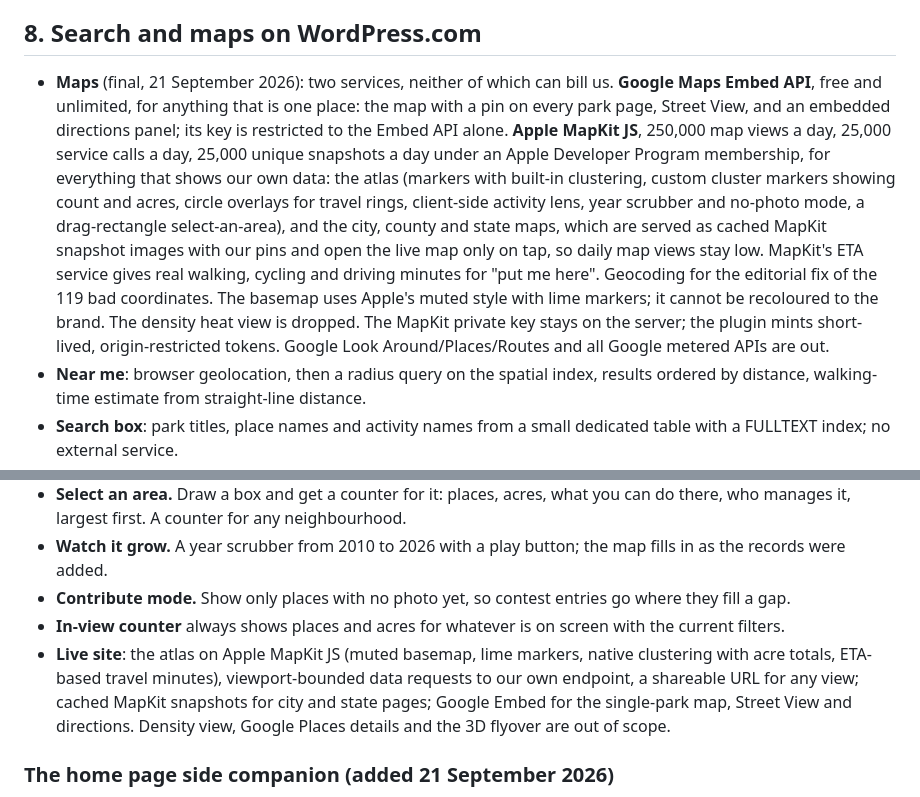
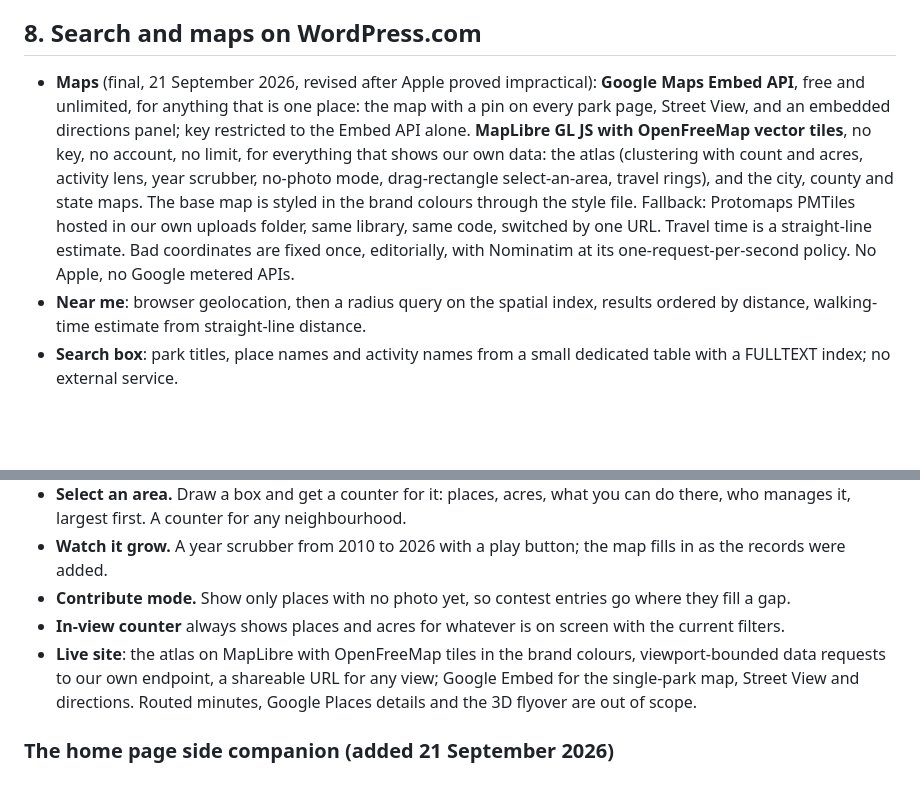
Before and after one commit to amrvignesh/recplanet, a Markdown page: docs/site-plan.md, 2 parts joined by grey strips. Drawn GitHub-style; blank space fills up the shorter version.

Commit message:
Plan: MapLibre + OpenFreeMap for data maps, Google Embed for single places

```diff
--- a/docs/site-plan.md
+++ b/docs/site-plan.md
@@ -182,7 +182,7 @@ Second release: passport (visited parks and acres explored), day plan, city and
 
 ## 8. Search and maps on WordPress.com
 
-- **Maps** (final, 21 September 2026): two services, neither of which can bill us. **Google Maps Embed API**, free and unlimited, for anything that is one place: the map with a pin on every park page, Street View, and an embedded directions panel; its key is restricted to the Embed API alone. **Apple MapKit JS**, 250,000 map views a day, 25,000 service calls a day, 25,000 unique snapshots a day under an Apple Developer Program membership, for everything that shows our own data: the atlas (markers with built-in clustering, custom cluster markers showing count and acres, circle overlays for travel rings, client-side activity lens, year scrubber and no-photo mode, a drag-rectangle select-an-area), and the city, county and state maps, which are served as cached MapKit snapshot images with our pins and open the live map only on tap, so daily map views stay low. MapKit's ETA service gives real walking, cycling and driving minutes for "put me here". Geocoding for the editorial fix of the 119 bad coordinates. The basemap uses Apple's muted style with lime markers; it cannot be recoloured to the brand. The density heat view is dropped. The MapKit private key stays on the server; the plugin mints short-lived, origin-restricted tokens. Google Look Around/Places/Routes and all Google metered APIs are out.
+- **Maps** (final, 21 September 2026, revised after Apple proved impractical): **Google Maps Embed API**, free and unlimited, for anything that is one place: the map with a pin on every park page, Street View, and an embedded directions panel; key restricted to the Embed API alone. **MapLibre GL JS with OpenFreeMap vector tiles**, no key, no account, no limit, for everything that shows our own data: the atlas (clustering with count and acres, activity lens, year scrubber, no-photo mode, drag-rectangle select-an-area, travel rings), and the city, county and state maps. The base map is styled in the brand colours through the style file. Fallback: Protomaps PMTiles hosted in our own uploads folder, same library, same code, switched by one URL. Travel time is a straight-line estimate. Bad coordinates are fixed once, editorially, with Nominatim at its one-request-per-second policy. No Apple, no Google metered APIs.
 - **Near me**: browser geolocation, then a radius query on the spatial index, results ordered by distance, walking-time estimate from straight-line distance.
 - **Search box**: park titles, place names and activity names from a small dedicated table with a FULLTEXT index; no external service.
 - **Caching**: WordPress.com's page cache and CDN in front; the plugin caches roll-ups and API responses in the object cache with invalidation on park save.
@@ -200,7 +200,7 @@ Demonstrated on real Texas data in the prototype (https://claude.ai/artifact/944
 - **Watch it grow.** A year scrubber from 2010 to 2026 with a play button; the map fills in as the records were added.
 - **Contribute mode.** Show only places with no photo yet, so contest entries go where they fill a gap.
 - **In-view counter** always shows places and acres for whatever is on screen with the current filters.
-- **Live site**: the atlas on Apple MapKit JS (muted basemap, lime markers, native clustering with acre totals, ETA-based travel minutes), viewport-bounded data requests to our own endpoint, a shareable URL for any view; cached MapKit snapshots for city and state pages; Google Embed for the single-park map, Street View and directions. Density view, Google Places details and the 3D flyover are out of scope.
+- **Live site**: the atlas on MapLibre with OpenFreeMap tiles in the brand colours, viewport-bounded data requests to our own endpoint, a shareable URL for any view; Google Embed for the single-park map, Street View and directions. Routed minutes, Google Places details and the 3D flyover are out of scope.
 
 ### The home page side companion (added 21 September 2026)
 
```
